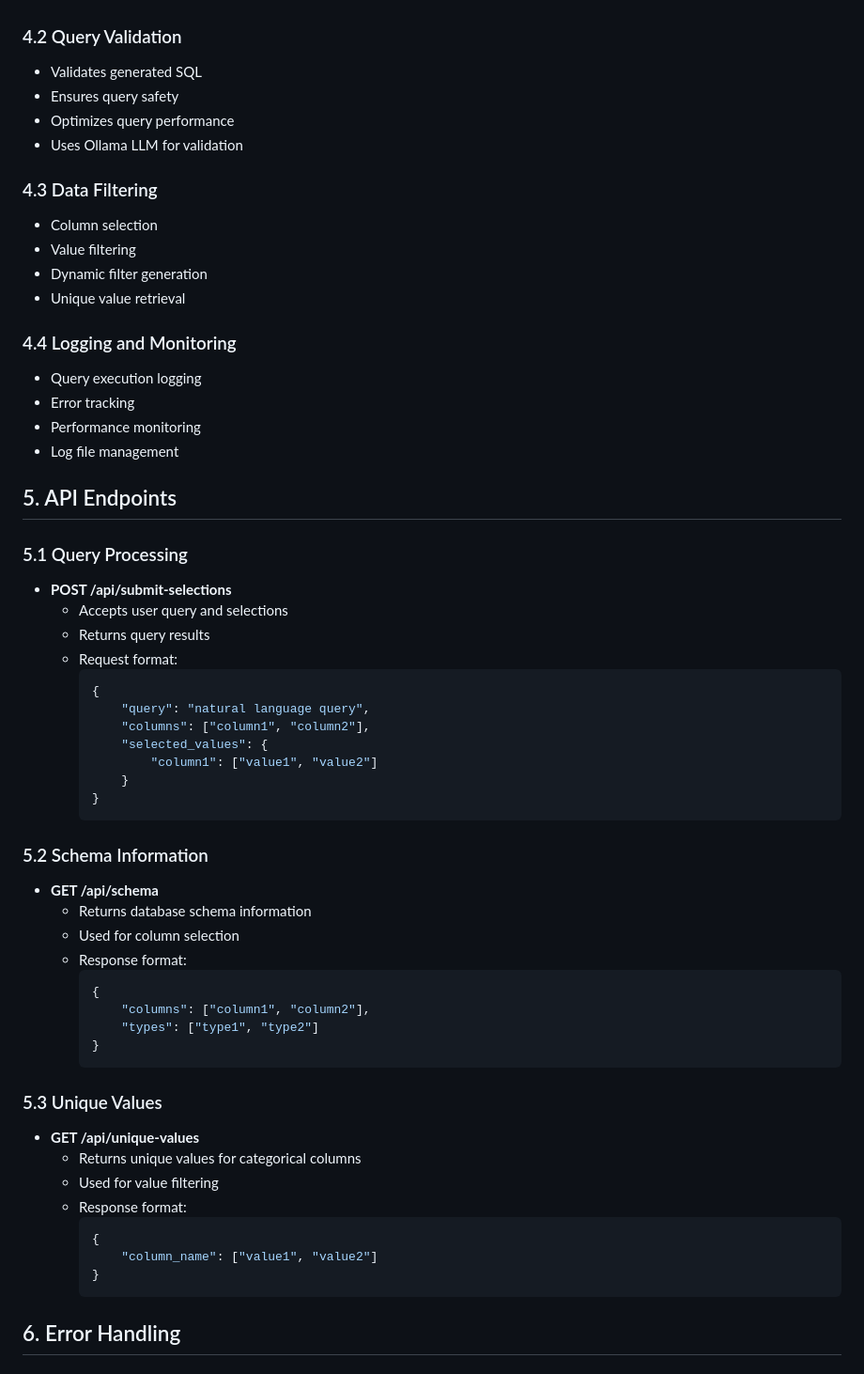
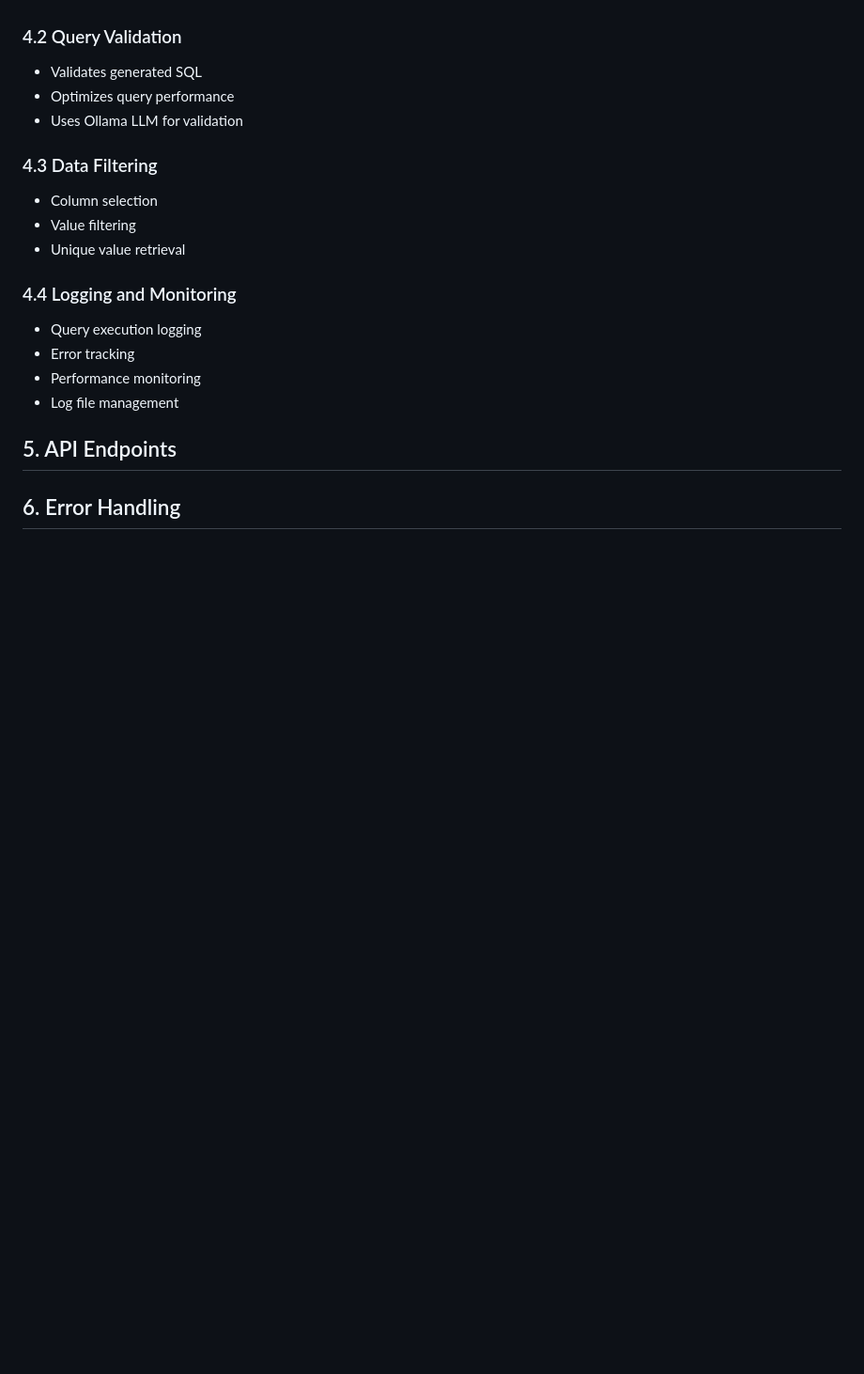
Before and after one commit to Prabals25/sql-engine, a Markdown page: docs/HLD.md, the part around the change printed below. Shown: that part at 94% size. Rendered like a GitHub page; blank space fills up the shorter version.

````diff
--- a/docs/HLD.md
+++ b/docs/HLD.md
@@ -96,14 +182,12 @@ The system consists of a web-based frontend that communicates with a backend ser
 
 ### 4.2 Query Validation
 - Validates generated SQL
-- Ensures query safety
 - Optimizes query performance
 - Uses Ollama LLM for validation
 
 ### 4.3 Data Filtering
 - Column selection
 - Value filtering
-- Dynamic filter generation
 - Unique value retrieval
 
 ### 4.4 Logging and Monitoring
@@ -113,44 +197,6 @@ The system consists of a web-based frontend that communicates with a backend ser
 - Log file management
 
 ## 5. API Endpoints
-
-### 5.1 Query Processing
-- **POST /api/submit-selections**
-  - Accepts user query and selections
-  - Returns query results
-  - Request format:
-    ```json
-    {
-        "query": "natural language query",
-        "columns": ["column1", "column2"],
-        "selected_values": {
-            "column1": ["value1", "value2"]
-        }
-    }
-    ```
-
-### 5.2 Schema Information
-- **GET /api/schema**
-  - Returns database schema information
-  - Used for column selection
-  - Response format:
-    ```json
-    {
-        "columns": ["column1", "column2"],
-        "types": ["type1", "type2"]
-    }
-    ```
-
-### 5.3 Unique Values
-- **GET /api/unique-values**
-  - Returns unique values for categorical columns
-  - Used for value filtering
-  - Response format:
-    ```json
-    {
-        "column_name": ["value1", "value2"]
-    }
-    ```
 
 ## 6. Error Handling
 
````
Also changed, not shown: other parts of docs/HLD.md (+86 -0 lines).
